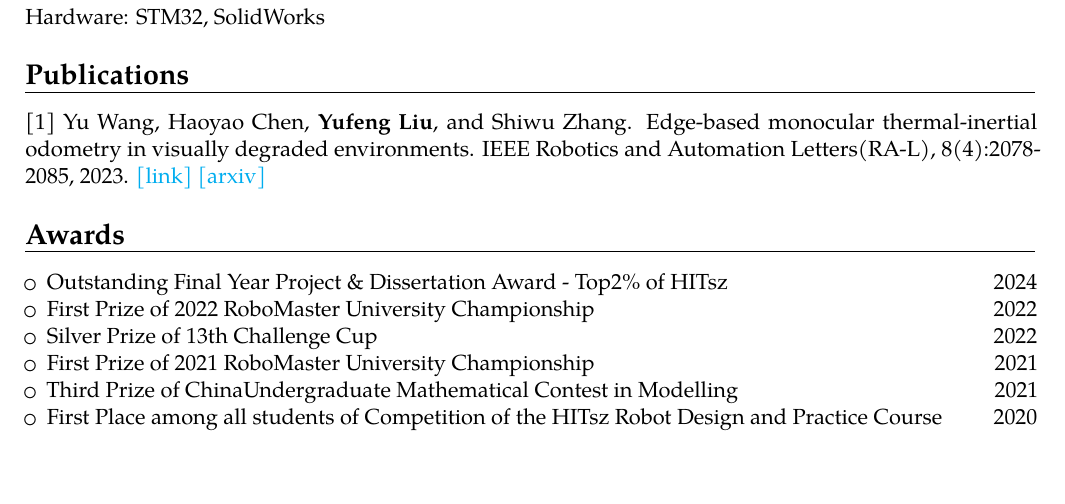
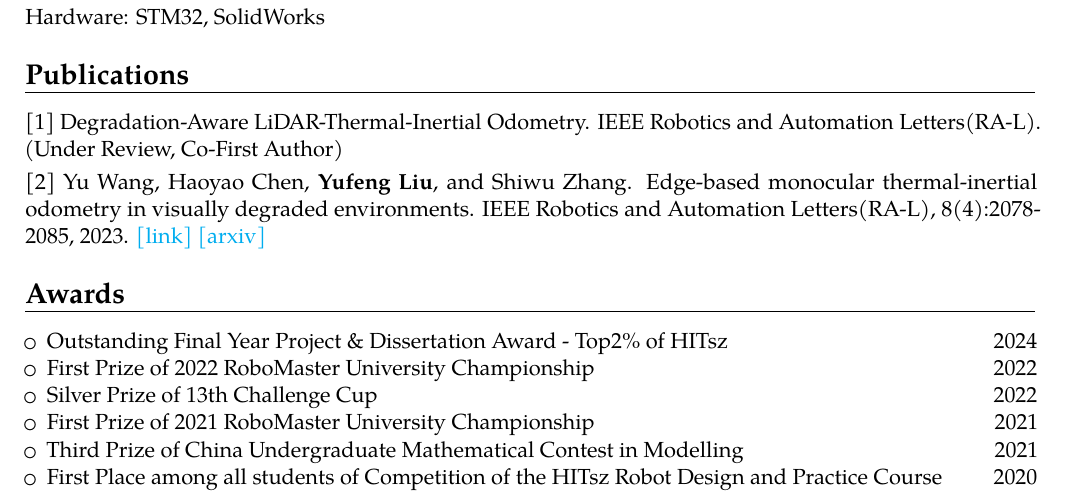
Before and after one commit to raymond-lau-lyf/raymond_cv, a LaTeX CV (YufengLiu_CV.tex): part of page 2 of 2, cut so that both start at the same text. Compiled offline with pdfLaTeX.

Commit message:
update under review

```diff
--- a/YufengLiu_CV.tex
+++ b/YufengLiu_CV.tex
@@ -118,9 +118,8 @@
 
 \section{Publications}
 \label{sec:Publications}
-\cvitem{}{[1] Yu Wang, Haoyao Chen, \textbf{Yufeng Liu}, and Shiwu Zhang. Edge-based monocular thermal-inertial odometry in visually degraded environments. IEEE Robotics and Automation Letters(RA-L), 8(4):2078-2085, 2023. \href{https://ieeexplore.ieee.org/document/10048516}{[link]} \href{https://arxiv.org/abs/2210.10033}{[arxiv]}}
-% \cvitem{}{[2] Edge-Feature-Based, Degradation-Aware Thermal-Inertial-LiDAR Odometry. (Submissions in progress as Co-First Author)}
-% \cvitem{}{[3] e2vio: Enhanced Edge-based Visual-Inertial Odometry. (Submissions in progress as Co-First Author)}
+\cvitem{}{[1] Degradation-Aware LiDAR-Thermal-Inertial Odometry. IEEE Robotics and Automation Letters(RA-L). (Under Review, Co-First Author)}
+\cvitem{}{[2] Yu Wang, Haoyao Chen, \textbf{Yufeng Liu}, and Shiwu Zhang. Edge-based monocular thermal-inertial odometry in visually degraded environments. IEEE Robotics and Automation Letters(RA-L), 8(4):2078-2085, 2023. \href{https://ieeexplore.ieee.org/document/10048516}{[link]} \href{https://arxiv.org/abs/2210.10033}{[arxiv]}}
 
 
 \section{Awards}
@@ -129,7 +128,7 @@
     \item First Prize of 2022 RoboMaster University Championship\hfill 2022
     \item Silver Prize of 13th  Challenge Cup\hfill 2022
     \item First Prize of 2021 RoboMaster University Championship\hfill 2021
-    \item Third Prize of ChinaUndergraduate Mathematical Contest in Modelling\hfill 2021
+    \item Third Prize of China Undergraduate Mathematical Contest in Modelling\hfill 2021
     \item First Place among all students of Competition of the HITsz Robot Design and Practice Course\hfill 2020
 \end{itemize}
 
```
Also changed, not shown: YufengLiu_CV.pdf.
